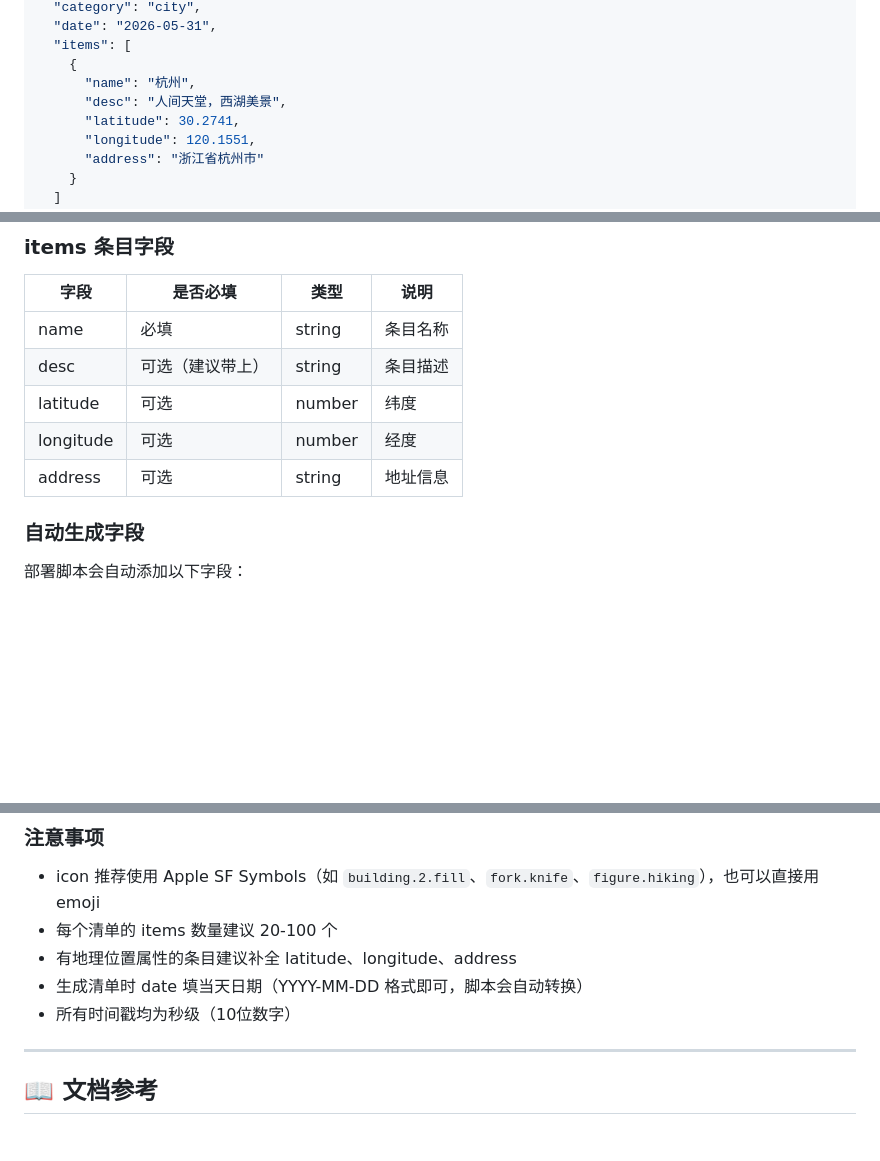
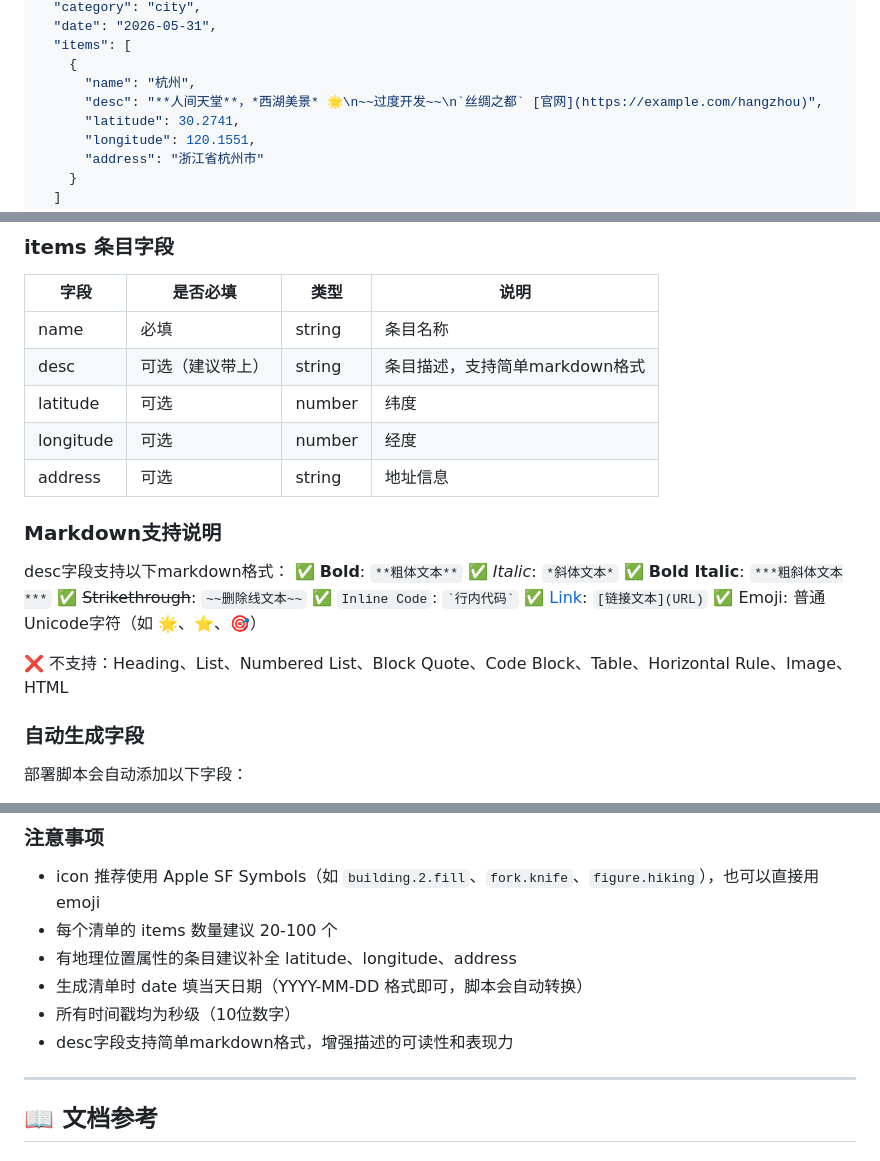
Before and after one commit to JyHu/w.st, a Markdown page: README.md, 3 parts joined by grey strips. Drawn GitHub-style; blank space fills up the shorter version.

```diff
--- a/README.md
+++ b/README.md
@@ -80,7 +80,7 @@ StellectList/
   "items": [
     {
       "name": "杭州",
-      "desc": "人间天堂，西湖美景",
+      "desc": "**人间天堂**，*西湖美景* 🌟\n~~过度开发~~\n`丝绸之都` [官网](https://example.com/hangzhou)",
       "latitude": 30.2741,
       "longitude": 120.1551,
       "address": "浙江省杭州市"
@@ -104,10 +104,22 @@ StellectList/
 | 字段 | 是否必填 | 类型 | 说明 |
 |------|---------|------|------|
 | name | 必填 | string | 条目名称 |
-| desc | 可选（建议带上） | string | 条目描述 |
+| desc | 可选（建议带上） | string | 条目描述，支持简单markdown格式 |
 | latitude | 可选 | number | 纬度 |
 | longitude | 可选 | number | 经度 |
 | address | 可选 | string | 地址信息 |
+
+### Markdown支持说明
+desc字段支持以下markdown格式：
+✅ **Bold**: `**粗体文本**`
+✅ *Italic*: `*斜体文本*`
+✅ **Bold Italic**: `***粗斜体文本***`
+✅ ~~Strikethrough~~: `~~删除线文本~~`
+✅ `Inline Code`: `` `行内代码` ``
+✅ [Link](URL): `[链接文本](URL)`
+✅ Emoji: 普通Unicode字符（如 🌟、⭐、🎯）
+
+❌ 不支持：Heading、List、Numbered List、Block Quote、Code Block、Table、Horizontal Rule、Image、HTML
 
 ### 自动生成字段
 部署脚本会自动添加以下字段：
@@ -160,6 +172,7 @@ ls -la release/
 - 有地理位置属性的条目建议补全 latitude、longitude、address
 - 生成清单时 date 填当天日期（YYYY-MM-DD 格式即可，脚本会自动转换）
 - 所有时间戳均为秒级（10位数字）
+- desc字段支持简单markdown格式，增强描述的可读性和表现力
 
 ---
 
```
